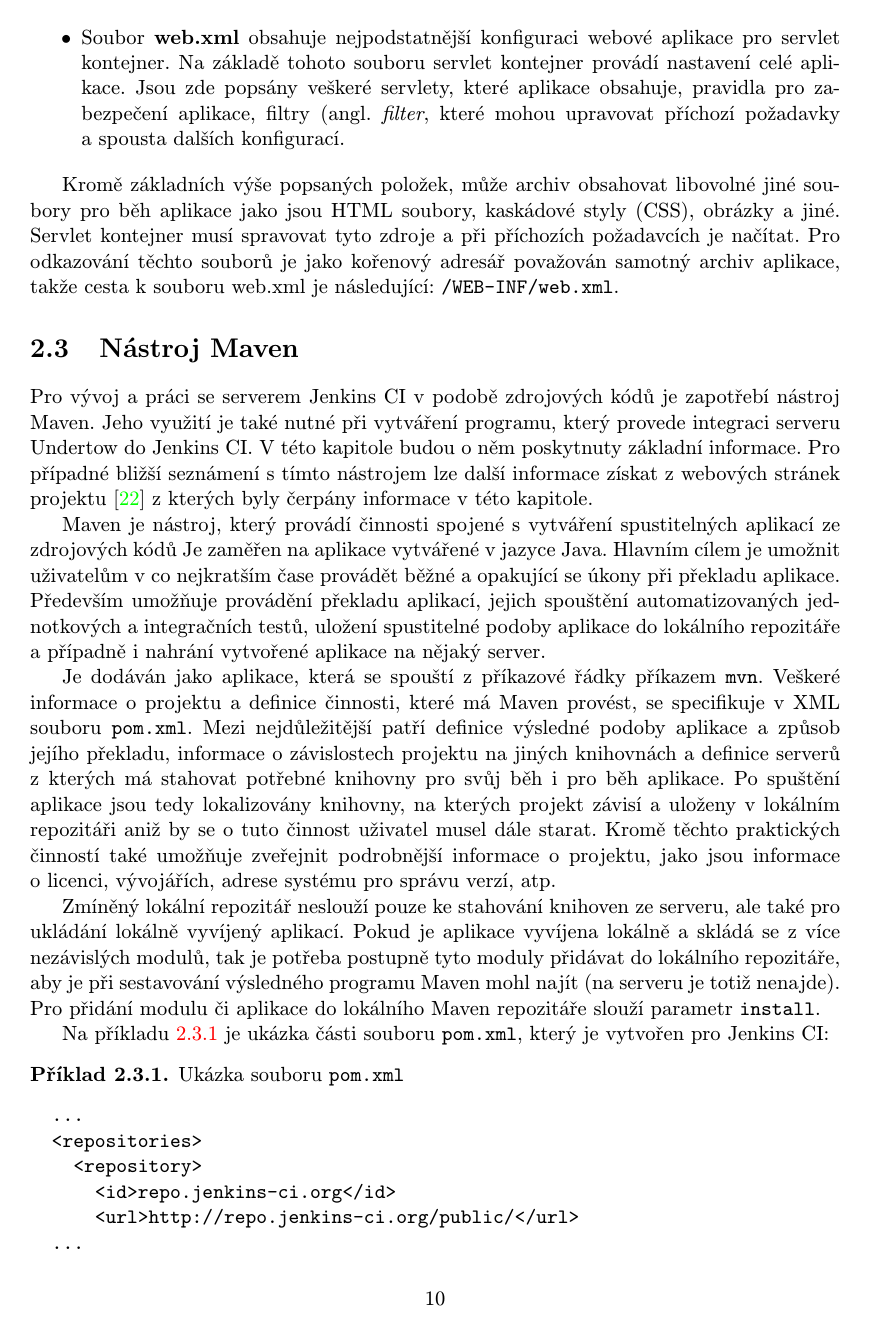
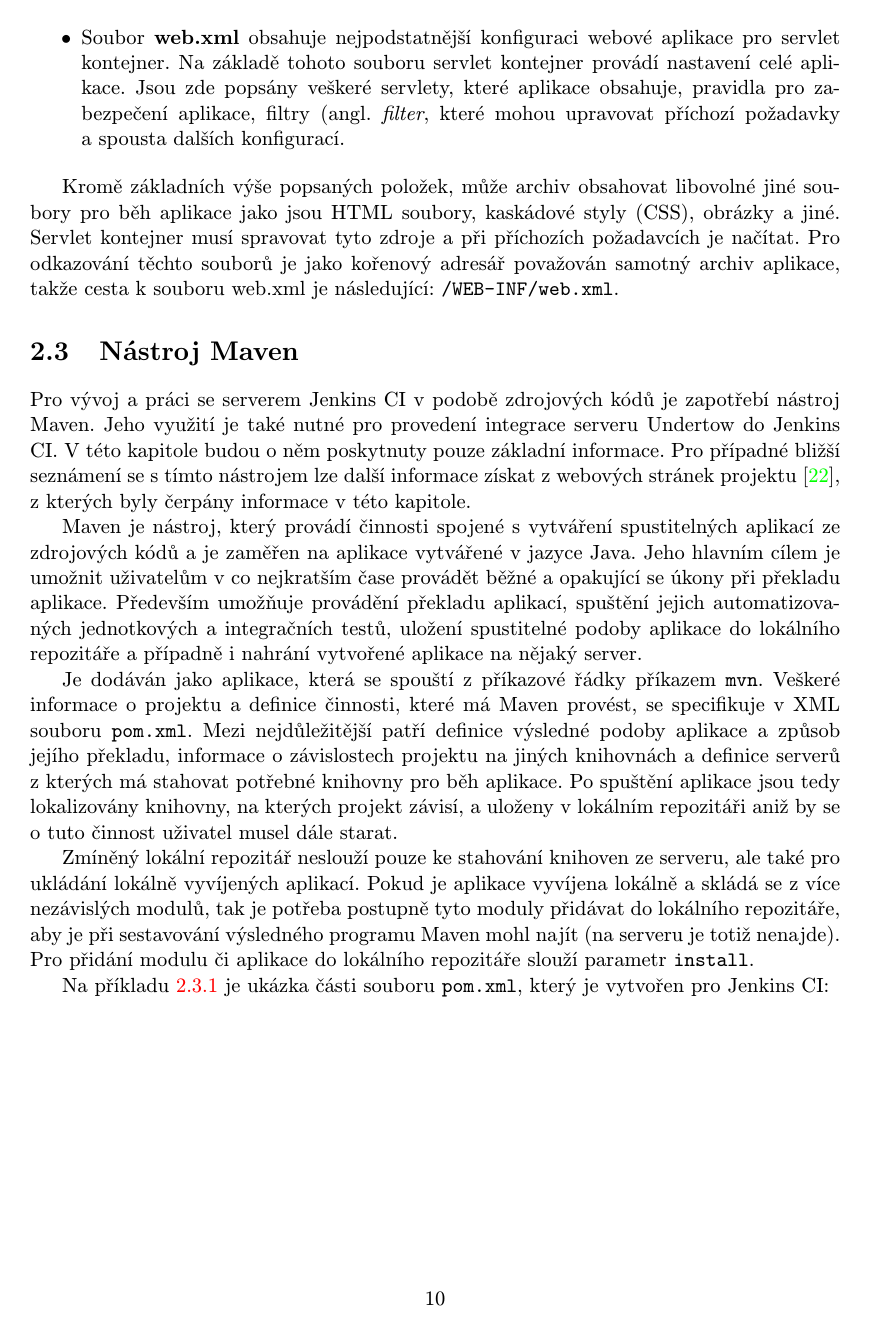
Before and after one commit to jbartece/undertow4jenkins-thesis, a LaTeX thesis (thesis/tex/projekt.tex, which reads thesis/tex/obsah.tex): page 14 of 56. Compiled offline with pdfLaTeX.

Commit message:
DAlsi korektury

```diff
--- a/thesis/tex/obsah.tex
+++ b/thesis/tex/obsah.tex
@@ -319,36 +319,33 @@
 
     %%%%%%%%%%%%%%%%%%%%%%%%%%%%%%%%%%%%%%%%%%%%%%%%%%%%%%%%%%%%%%%%%%%%%%%%%%%%%%%%%%%%%%%%%%%%%%%
     \section{Nástroj Maven} \label{maven}
-         %TODO zkontrolovat, jestli to dává smysl a není to moc rozvláčné
         Pro vývoj a~práci se serverem Jenkins CI v~podobě zdrojových kódů je zapotřebí nástroj Maven.
-        Jeho využití je také nutné při vytváření programu, který provede integraci serveru Undertow do Jenkins CI.
-        V~této kapitole budou o~něm poskytnuty základní informace. Pro případné bližší
-        seznámení s~tímto nástrojem lze další informace získat z~webových stránek projektu \cite{mavenWeb}
+        Jeho využití je také nutné pro provedení integrace serveru Undertow do Jenkins CI.
+        V~této kapitole budou o~něm poskytnuty pouze základní informace. Pro případné bližší
+        seznámení se s~tímto nástrojem lze další informace získat z~webových stránek projektu \cite{mavenWeb},
         z~kterých byly čerpány informace v~této kapitole.
 
         Maven je nástroj, který provádí činnosti spojené s~vytváření spustitelných aplikací ze zdrojových kódů
-        Je zaměřen na aplikace vytvářené v~jazyce Java. Hlavním cílem je umožnit uživatelům v~co nejkratším
+        a je zaměřen na aplikace vytvářené v~jazyce Java. Jeho hlavním cílem je umožnit uživatelům v~co nejkratším
         čase provádět běžné a~opakující se úkony při překladu aplikace. Především umožňuje
-        provádění překladu aplikací, jejich spouštění automatizovaných jednotkových
-a~integračních testů, uložení spustitelné podoby aplikace do lokálního repozitáře
+        provádění překladu aplikací, spuštění jejich automatizovaných jednotkových
+        a~integračních testů, uložení spustitelné podoby aplikace do lokálního repozitáře
         a~případně i~nahrání vytvořené aplikace na nějaký server.
 
         Je dodáván jako aplikace, která se spouští z~příkazové řádky příkazem \texttt{mvn}. Veškeré
         informace o~projektu a~definice činnosti, které má Maven provést, se specifikuje
         v~XML souboru \texttt{pom.xml}. Mezi nejdůležitější patří definice výsledné podoby aplikace
         a~způsob jejího překladu, informace o~závislostech
-        projektu na jiných knihovnách a~definice serverů z~kterých má stahovat potřebné knihovny pro svůj
-        běh i~pro běh aplikace. Po spuštění aplikace jsou tedy lokalizovány knihovny, na kterých projekt
-        závisí a~uloženy v~lokálním repozitáři aniž by se o~tuto činnost uživatel musel dále starat.
-        Kromě těchto praktických činností také umožňuje zveřejnit podrobnější informace o~projektu,
-        jako jsou informace o~licenci, vývojářích, adrese systému pro správu verzí, atp.
+        projektu na jiných knihovnách a~definice serverů z~kterých má stahovat potřebné knihovny pro běh aplikace.
+        Po spuštění aplikace jsou tedy lokalizovány knihovny, na kterých projekt
+        závisí, a~uloženy v~lokálním repozitáři aniž by se o~tuto činnost uživatel musel dále starat.
 
         Zmíněný lokální repozitář neslouží pouze ke stahování knihoven ze serveru, ale
-        také pro ukládání lokálně vyvíjený aplikací.
+        také pro ukládání lokálně vyvíjených aplikací.
         Pokud je aplikace vyvíjena lokálně a~skládá se z~více nezávislých modulů, tak je potřeba
         postupně tyto moduly přidávat do lokálního repozitáře, aby je při sestavování
         výsledného programu Maven mohl najít (na serveru je totiž nenajde). Pro přidání modulu či aplikace do
-        lokálního Maven repozitáře slouží parametr \texttt{install}.
+        lokálního repozitáře slouží parametr \texttt{install}.
 
 
         Na příkladu \ref{jenkinsPom} je ukázka části souboru \texttt{pom.xml}, který je vytvořen pro Jenkins~CI:
```
Also changed, not shown: thesis/tex/projekt.pdf, thesis/tex/obsah.tex (42 more changed lines), 1 other file.
